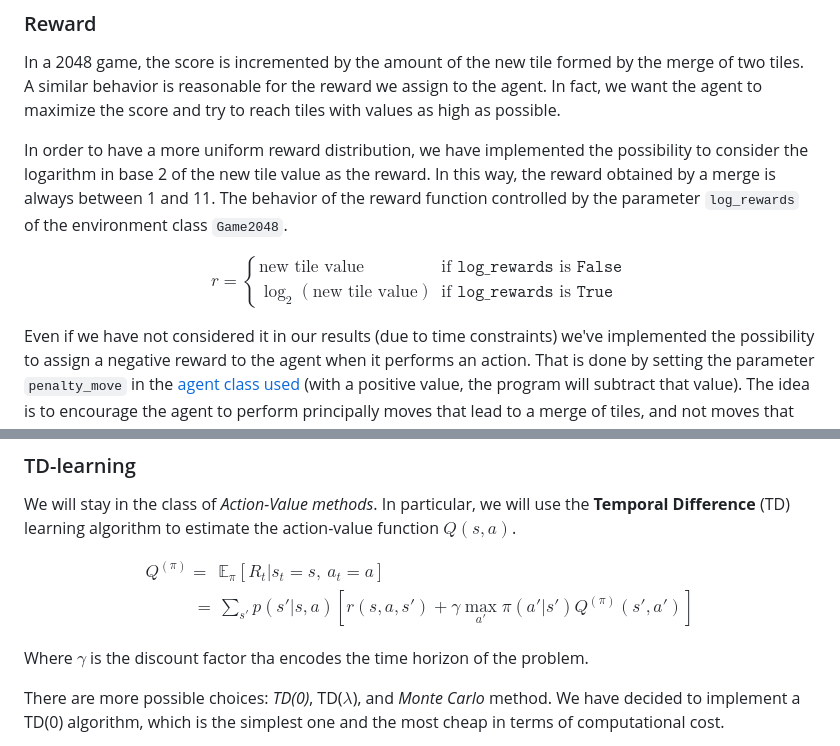
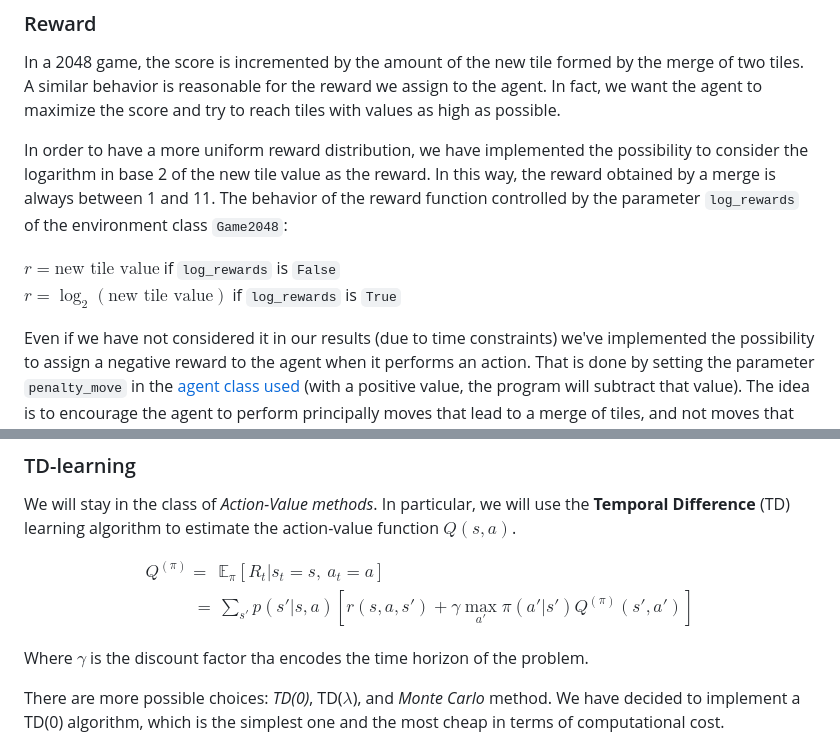
Before and after one commit to IsacPasianotto/2048-DRL, a Markdown page: README.md, 2 parts joined by grey strips. GitHub-like rendering.

```diff
--- a/README.md
+++ b/README.md
@@ -55,14 +55,12 @@ This estimation is not precise, since it does not take into account some impossi
 
 In a 2048 game, the score is incremented by the amount of the new tile formed by the merge of two tiles. A similar behavior is reasonable for the reward we assign to the agent. In fact, we want the agent to maximize the score and try to reach tiles with values as high as possible.
 
-In order to have a more uniform reward distribution, we have implemented the possibility to consider the logarithm in base 2 of the new tile value as the reward. In this way, the reward obtained by a merge is always between 1 and 11. The behavior of the reward function controlled by the parameter `log_rewards` of the environment class `Game2048`.
+In order to have a more uniform reward distribution, we have implemented the possibility to consider the logarithm in base 2 of the new tile value as the reward. In this way, the reward obtained by a merge is always between 1 and 11. The behavior of the reward function controlled by the parameter `log_rewards` of the environment class `Game2048`:
 
-$$
-r = \begin {cases}
-\text{new tile value} & \text{if } \texttt{log_rewards} \text{ is } \texttt{False}\\
-\log_2(\text{new tile value}) & \text{if } \texttt{log_rewards} \text{ is } \texttt{True}
-\end{cases}
-$$
+$r = \text{new tile value}$ if `log_rewards` is `False`\
+$r = \log_2(\text{new tile value})$ if `log_rewards` is `True`
+
+
 
 Even if we have not considered it in our results (due to time constraints) we've implemented the possibility to assign a negative reward to the agent when it performs an action. That is done by setting the parameter `penalty_move` in the [agent class used](modules/agents.py) (with a positive value, the program will subtract that value). The idea is to encourage the agent to perform principally moves that lead to a merge of tiles, and not moves that simply shift the tiles without any merge; moreover, we forced the model to reach tiles with higher values by adding a **reward per action** when we reach values greater or equal to 512, in particular for each step, we reward the agent with an additional value of num_tiles==512 + 2.5*num_tiles==1024 + 6*num_tiles==2048.
 
@@ -82,10 +80,10 @@ For this reason, the choice was to use a model-free approach, where the agent le
 We will stay in the class of *Action-Value methods*. In particular, we will use the **Temporal Difference** (TD) learning algorithm to estimate the action-value function $Q(s,a)$.
 
 $$
-\begin {align}
+\begin {split}
 Q^{(\pi)} =  & \ \mathbb{E}_{\pi} \left[ R_t \vert s_t = s,\ a_t = a \right] \\
 = & \ \sum_{s'} p(s'|s,a) \left[ r(s,a,s') + \gamma \max_{a'} \pi(a'|s') Q^{(\pi)}(s',a') \right]
-\end{align}
+\end{split}
 $$
 
 Where $\gamma$ is the discount factor tha encodes the time horizon of the problem.
```
